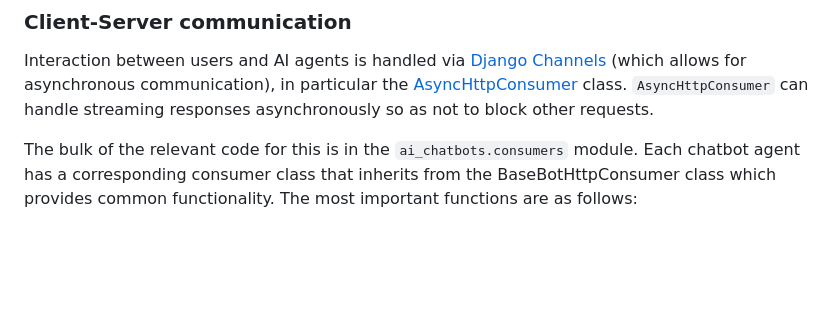
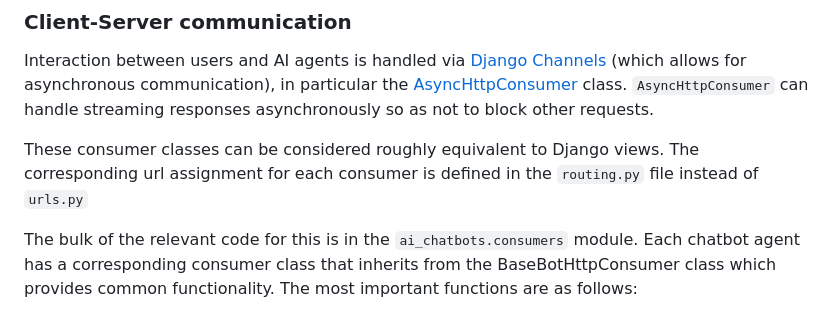
Before and after one commit to mitodl/learn-ai, a Markdown page: README.md, the part around one of its changes. Drawn GitHub-style; blank space fills up the shorter version.

Commit message:
More info on consumers

```diff
--- a/README.md
+++ b/README.md
@@ -121,6 +121,8 @@ If you need to update a prompt, you have 2 options:
 
 Interaction between users and AI agents is handled via [Django Channels](https://channels.readthedocs.io/en/latest/) (which allows for asynchronous communication), in particular the [AsyncHttpConsumer](https://channels.readthedocs.io/en/latest/topics/consumers.html#asynchttpconsumer) class. `AsyncHttpConsumer` can handle streaming responses asynchronously so as not to block other requests.
 
+These consumer classes can be considered roughly equivalent to Django views. The corresponding url assignment for each consumer is defined in the `routing.py` file instead of `urls.py`
+
 The bulk of the relevant code for this is in the `ai_chatbots.consumers` module. Each chatbot agent has a corresponding consumer class that inherits from the BaseBotHttpConsumer class which provides common functionality. The most important functions are as follows:
 
 - `create_chatbot`: not implemented in the base class; instantiates a chatbot agent of the appropriate type.
```
Also changed, not shown: other parts of README.md (+1 -1 lines).
